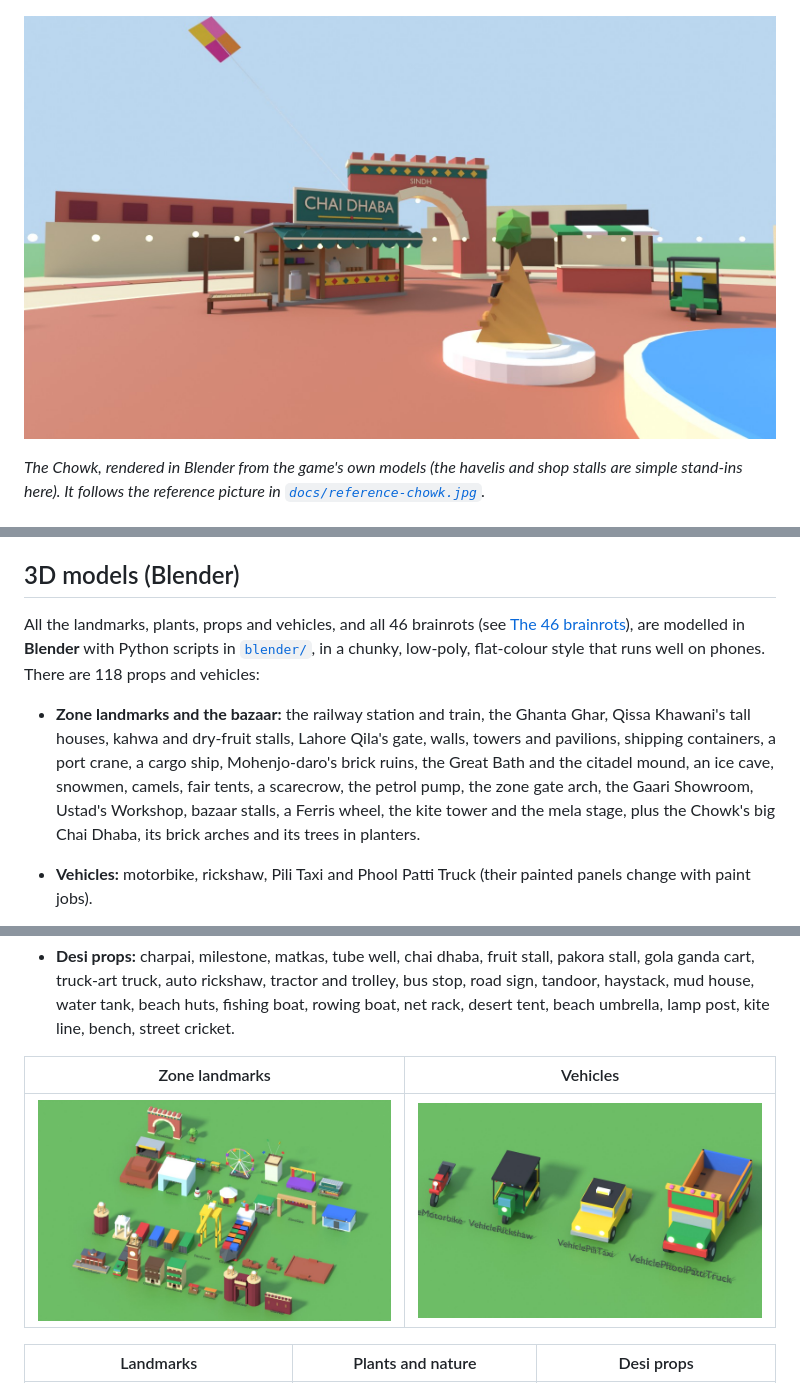
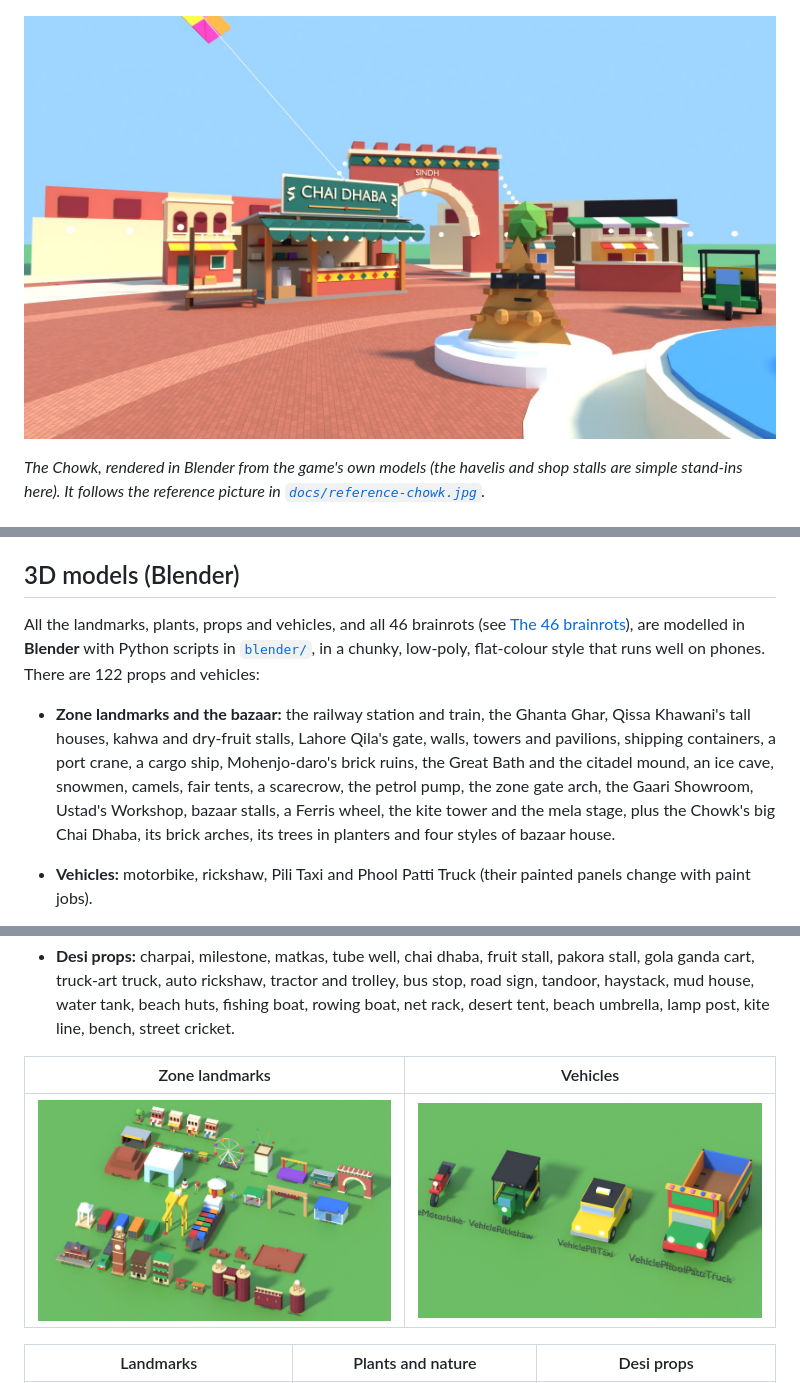
Before and after one commit to Abdullah-0515/Chai-Chaos, a Markdown page: README.md, 3 parts joined by grey strips. GitHub-like rendering; pictures changed too: docs/chowk-preview.jpg, docs/props/zone.jpg.

```diff
--- a/README.md
+++ b/README.md
@@ -213,9 +213,9 @@ There are three music slots, `MusicBazaar`, `MusicBiome` and `MusicEvent`, empty
 
 ## 3D models (Blender)
 
-All the landmarks, plants, props and vehicles, and all 46 brainrots (see [The 46 brainrots](#the-46-brainrots)), are modelled in **Blender** with Python scripts in [`blender/`](blender/), in a chunky, low-poly, flat-colour style that runs well on phones. There are 118 props and vehicles:
-
-- **Zone landmarks and the bazaar:** the railway station and train, the Ghanta Ghar, Qissa Khawani's tall houses, kahwa and dry-fruit stalls, Lahore Qila's gate, walls, towers and pavilions, shipping containers, a port crane, a cargo ship, Mohenjo-daro's brick ruins, the Great Bath and the citadel mound, an ice cave, snowmen, camels, fair tents, a scarecrow, the petrol pump, the zone gate arch, the Gaari Showroom, Ustad's Workshop, bazaar stalls, a Ferris wheel, the kite tower and the mela stage, plus the Chowk's big Chai Dhaba, its brick arches and its trees in planters.
+All the landmarks, plants, props and vehicles, and all 46 brainrots (see [The 46 brainrots](#the-46-brainrots)), are modelled in **Blender** with Python scripts in [`blender/`](blender/), in a chunky, low-poly, flat-colour style that runs well on phones. There are 122 props and vehicles:
+
+- **Zone landmarks and the bazaar:** the railway station and train, the Ghanta Ghar, Qissa Khawani's tall houses, kahwa and dry-fruit stalls, Lahore Qila's gate, walls, towers and pavilions, shipping containers, a port crane, a cargo ship, Mohenjo-daro's brick ruins, the Great Bath and the citadel mound, an ice cave, snowmen, camels, fair tents, a scarecrow, the petrol pump, the zone gate arch, the Gaari Showroom, Ustad's Workshop, bazaar stalls, a Ferris wheel, the kite tower and the mela stage, plus the Chowk's big Chai Dhaba, its brick arches, its trees in planters and four styles of bazaar house.
 - **Vehicles:** motorbike, rickshaw, Pili Taxi and Phool Patti Truck (their painted panels change with paint jobs).
 
 - **Landmarks:** rehat, treehouse, rope bridge, lighthouse, rest house, jetty, desert fort, stilt village, suspension bridge, mountain hut, crystal cluster, mine entrance, mine track, mine cart, cave support.
```
Also changed, not shown: other parts of README.md (+3 -3 lines), assets/props/palette.png, 10 other files.
